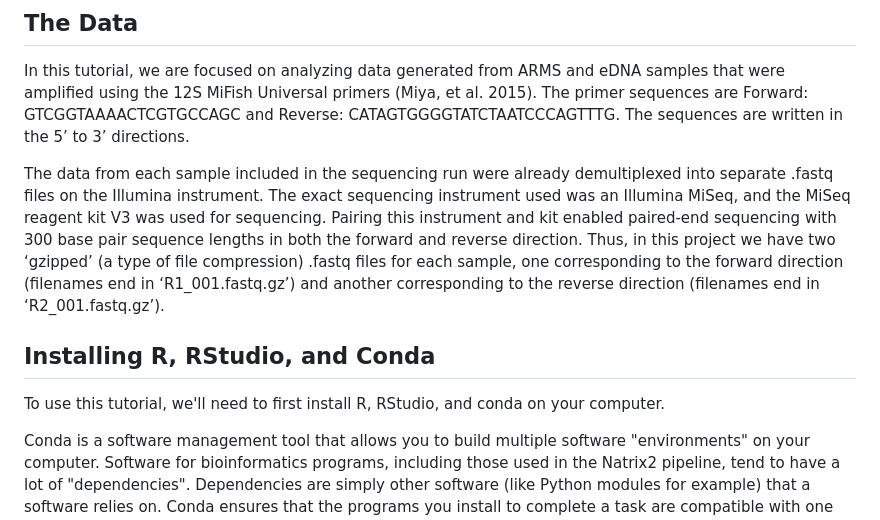
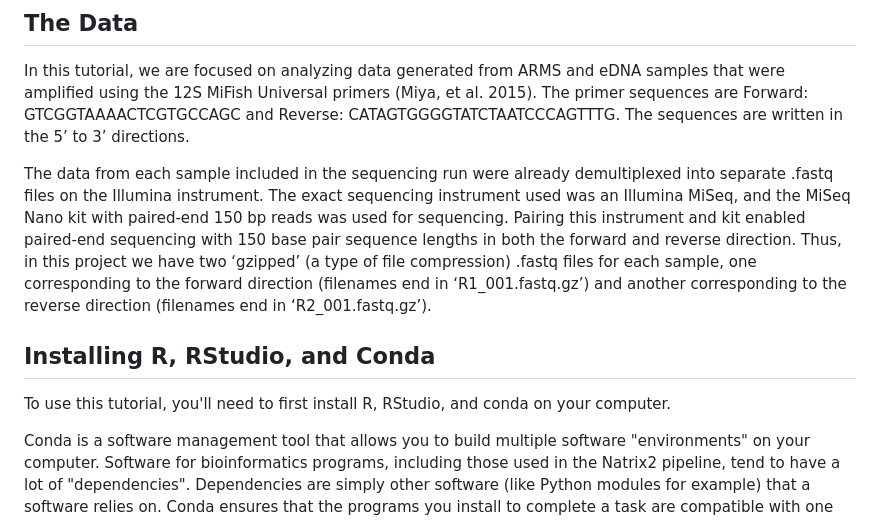
Before and after one commit to LukeJMcCartin/metabarcoding_tutorials, a Markdown page: metabarcoding_pipeline_illumina_dada2.md, the part around the change. Drawn GitHub-style.

Commit message:
Revise sequencing instrument and kit information
Updated details about sequencing instrument and kit specifications.

```diff
--- a/metabarcoding_pipeline_illumina_dada2.md
+++ b/metabarcoding_pipeline_illumina_dada2.md
@@ -17,11 +17,11 @@ Bioinformatic analysis of the resulting sequence data files involves 1) trimming
 
 In this tutorial, we are focused on analyzing data generated from ARMS and eDNA samples that were amplified using the 12S MiFish Universal primers (Miya, et al. 2015). The primer sequences are Forward: GTCGGTAAAACTCGTGCCAGC and Reverse: CATAGTGGGGTATCTAATCCCAGTTTG. The sequences are written in the 5’ to 3’ directions.
 
-The data from each sample included in the sequencing run were already demultiplexed into separate .fastq files on the Illumina instrument. The exact sequencing instrument used was an Illumina MiSeq, and the MiSeq reagent kit V3 was used for sequencing. Pairing this instrument and kit enabled paired-end sequencing with 300 base pair sequence lengths in both the forward and reverse direction. Thus, in this project we have two ‘gzipped’ (a type of file compression) .fastq files for each sample, one corresponding to the forward direction (filenames end in ‘R1_001.fastq.gz’) and another corresponding to the reverse direction (filenames end in ‘R2_001.fastq.gz’).
+The data from each sample included in the sequencing run were already demultiplexed into separate .fastq files on the Illumina instrument. The exact sequencing instrument used was an Illumina MiSeq, and the MiSeq Nano kit with paired-end 150 bp reads was used for sequencing. Pairing this instrument and kit enabled paired-end sequencing with 150 base pair sequence lengths in both the forward and reverse direction. Thus, in this project we have two ‘gzipped’ (a type of file compression) .fastq files for each sample, one corresponding to the forward direction (filenames end in ‘R1_001.fastq.gz’) and another corresponding to the reverse direction (filenames end in ‘R2_001.fastq.gz’).
 
 ## Installing R, RStudio, and Conda
 
-To use this tutorial, we'll need to first install R, RStudio, and conda on your computer.
+To use this tutorial, you'll need to first install R, RStudio, and conda on your computer.
 
 Conda is a software management tool that allows you to build multiple software "environments" on your computer. Software for bioinformatics programs, including those used in the Natrix2 pipeline, tend to have a lot of "dependencies". Dependencies are simply other software (like Python modules for example) that a software relies on. Conda ensures that the programs you install to complete a task are compatible with one another in terms of their versions. In this way, conda is an indispensible tool for bioinformatics.
 
```
